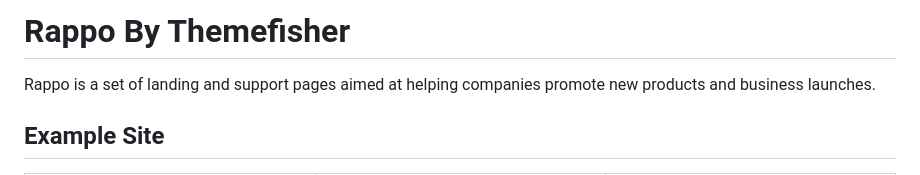
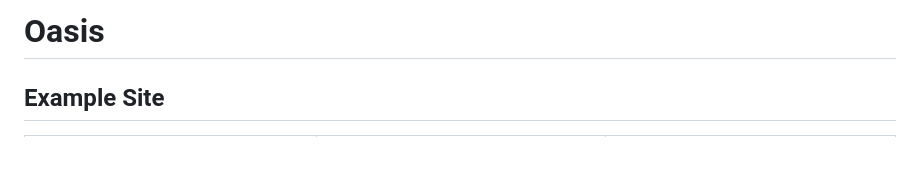
Before and after one commit to diegoalbanovoa/OASIS, a Markdown page: README.md, the part around the change. GitHub-like rendering; blank space fills up the shorter version.

```diff
--- a/README.md
+++ b/README.md
@@ -1,6 +1,6 @@
-# Rappo By Themefisher
+# Oasis
 
-Rappo is a set of landing and support pages aimed at helping companies promote new products and business launches.
+
 
 <!-- demo -->
 ## Example Site
```
